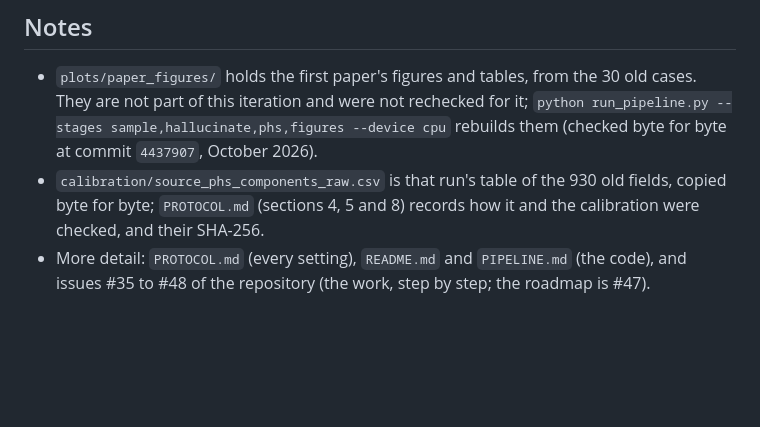
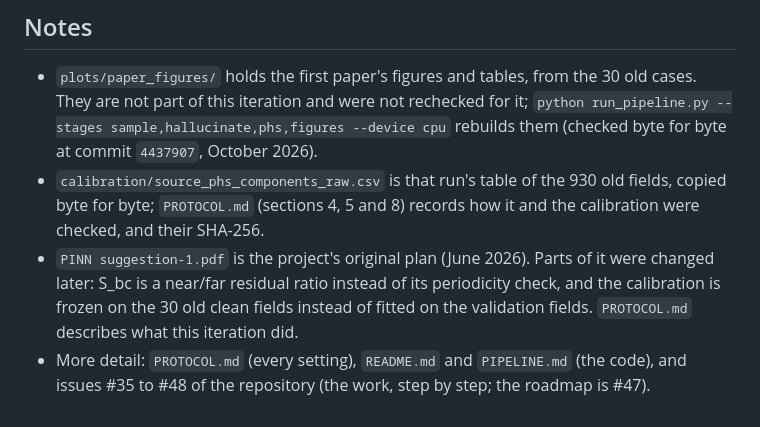
Before and after one commit to NadavJ180/ML-in-ChemEng-PINN, a Markdown page: release/PACKAGE_README.md, the part around the change. Drawn GitHub-style; blank space fills up the shorter version.

```diff
--- a/release/PACKAGE_README.md
+++ b/release/PACKAGE_README.md
@@ -165,4 +165,5 @@ The steps after `scores` read what the earlier ones wrote, so `--from metrics` n
 
 - `plots/paper_figures/` holds the first paper's figures and tables, from the 30 old cases. They are not part of this iteration and were not rechecked for it; `python run_pipeline.py --stages sample,hallucinate,phs,figures --device cpu` rebuilds them (checked byte for byte at commit `4437907`, October 2026).
 - `calibration/source_phs_components_raw.csv` is that run's table of the 930 old fields, copied byte for byte; `PROTOCOL.md` (sections 4, 5 and 8) records how it and the calibration were checked, and their SHA-256.
+- `PINN suggestion-1.pdf` is the project's original plan (June 2026). Parts of it were changed later: S_bc is a near/far residual ratio instead of its periodicity check, and the calibration is frozen on the 30 old clean fields instead of fitted on the validation fields. `PROTOCOL.md` describes what this iteration did.
 - More detail: `PROTOCOL.md` (every setting), `README.md` and `PIPELINE.md` (the code), and issues #35 to #48 of the repository (the work, step by step; the roadmap is #47).
```
Also changed, not shown: README.md (+16 -14 lines).
